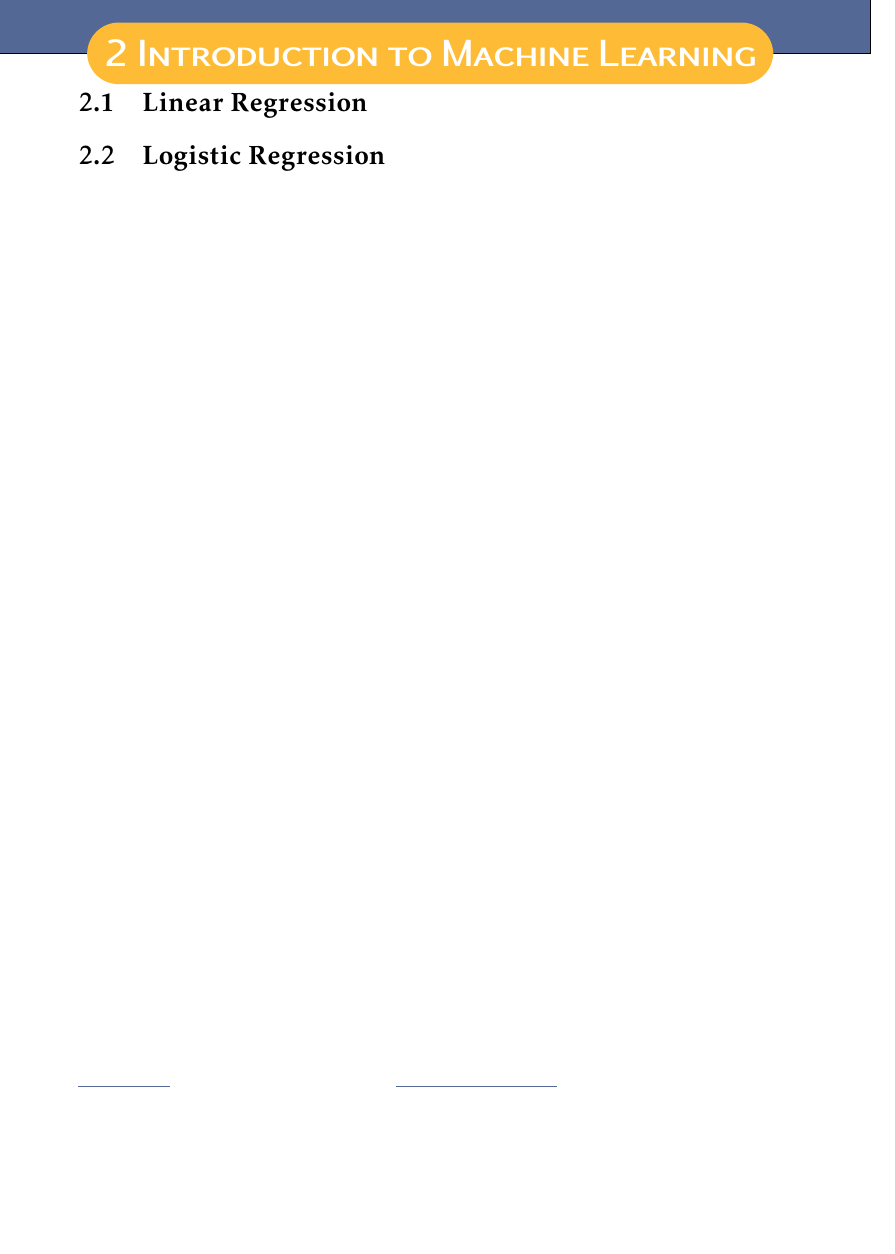
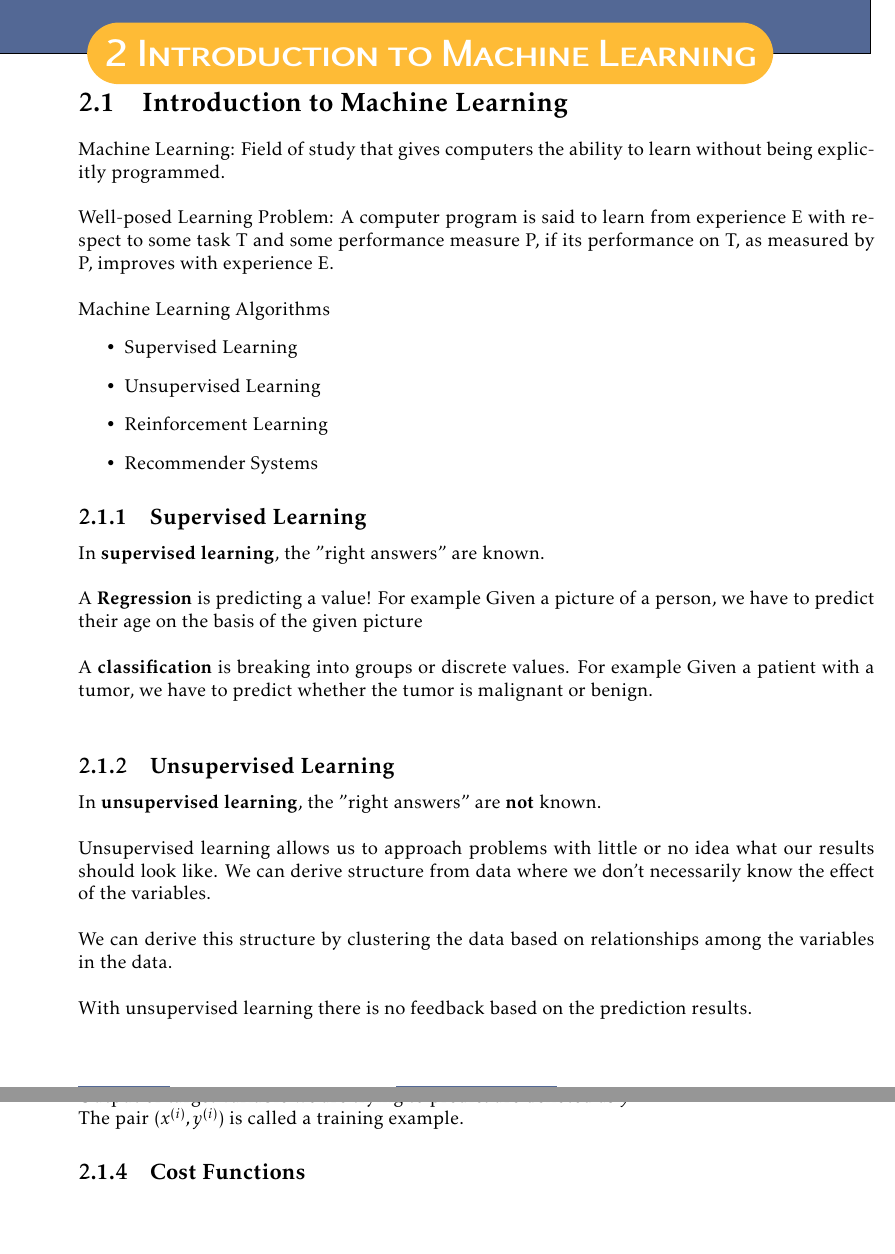
Before and after one commit to ptracton/MachineLearning, a LaTeX document (my_notes/latex/my_notes.tex, which reads my_notes/latex/intro_machine_learning.tex): part of page 9 of 9 before the commit and two parts of pages 9 and 10 of 10 after it, the two joined at a grey line, cut so that both start at the same text, the shorter picture padded with empty space. Compiled offline with pdfLaTeX.

Commit message:
a little progress

```diff
--- /dev/null
+++ b/my_notes/latex/intro_machine_learning.tex
@@ -0,0 +1,44 @@
+\section{Introduction to Machine Learning}
+
+
+Machine Learning: Field of study that gives computers the ability to learn without being explicitly programmed. \\
+
+Well-posed Learning Problem: A computer program is said to learn from experience E with respect to some task T and some performance measure P, if its performance on T, as measured by P, improves with experience E. \\
+
+Machine Learning Algorithms
+\begin{itemize}
+\item Supervised Learning
+\item Unsupervised Learning
+\item Reinforcement Learning
+\item Recommender Systems
+\end{itemize}
+
+
+\subsection{Supervised Learning}
+
+
+In \textbf{supervised learning}, the "right answers" are known.\\
+
+A \textbf{Regression} is predicting a value! For example Given a picture of a person, we have to predict their age on the basis of the given picture\\
+
+A \textbf{classification} is breaking into groups or discrete values.  For example Given a patient with a tumor, we have to predict whether the tumor is malignant or benign.\\
+
+
+\subsection{Unsupervised Learning}
+
+In \textbf{unsupervised learning}, the "right answers" are \textbf{not} known.\\
+
+Unsupervised learning allows us to approach problems with little or no idea what our results should look like. We can derive structure from data where we don't necessarily know the effect of the variables.\\
+
+We can derive this structure by clustering the data based on relationships among the variables in the data.\\
+
+With unsupervised learning there is no feedback based on the prediction results. \\
+
+\subsection{Model}
+
+Input variables or input features are denoted as $x^{(i)}$\\
+Output or target variable we are trying to predict are denoted as $y^{(i)}$\\
+The pair $(x^{(i)}, y^{(i)})$ is called a training example.
+
+
+\subsection{Cost Functions}
--- a/my_notes/latex/my_notes.tex
+++ b/my_notes/latex/my_notes.tex
@@ -156,7 +156,7 @@ breaklines=true,
 
 \chapter{Introduction to Machine Learning}
 \vspace{10mm}
-\section{Linear Regression}
-\section{Logistic Regression}
+\input{latex/intro_machine_learning.tex}
+
 
 \end{document}
```
Also changed, not shown: my_notes/Notes/my_notes.pdf.
